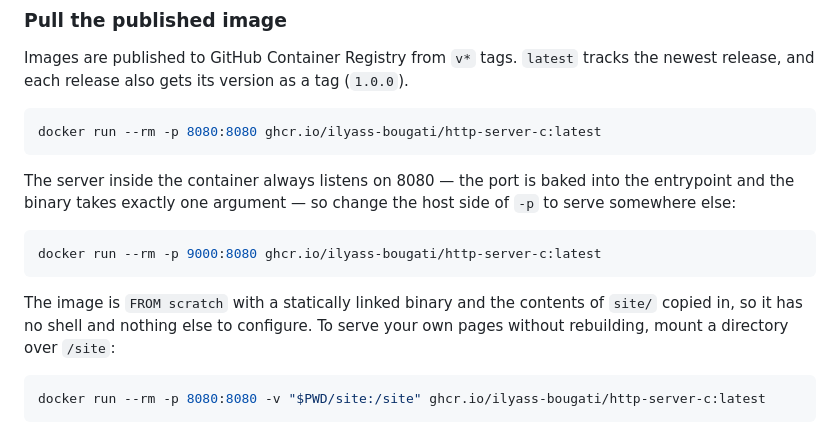
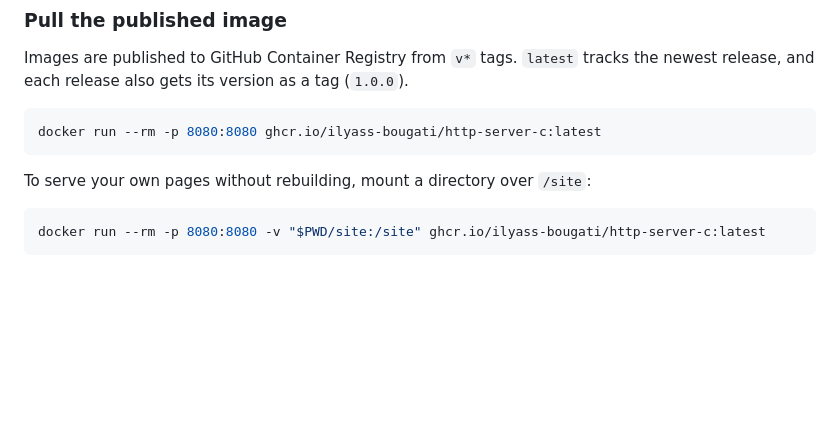
Before and after one commit to Ilyass-Bougati/http-server-c, a Markdown page: README.md, the part around one of its changes. Drawn GitHub-style; blank space fills up the shorter version.

Commit message:
Shorter Readme

````diff
--- a/README.md
+++ b/README.md
@@ -21,17 +21,7 @@ the newest release, and each release also gets its version as a tag (`1.0.0`).
 docker run --rm -p 8080:8080 ghcr.io/ilyass-bougati/http-server-c:latest
 ```
 
-The server inside the container always listens on 8080 — the port is baked into
-the entrypoint and the binary takes exactly one argument — so change the host side
-of `-p` to serve somewhere else:
-
-```bash
-docker run --rm -p 9000:8080 ghcr.io/ilyass-bougati/http-server-c:latest
-```
-
-The image is `FROM scratch` with a statically linked binary and the contents of
-`site/` copied in, so it has no shell and nothing else to configure. To serve your
-own pages without rebuilding, mount a directory over `/site`:
+To serve your own pages without rebuilding, mount a directory over `/site`:
 
 ```bash
 docker run --rm -p 8080:8080 -v "$PWD/site:/site" ghcr.io/ilyass-bougati/http-server-c:latest
````
Also changed, not shown: other parts of README.md (+5 -5 lines).
